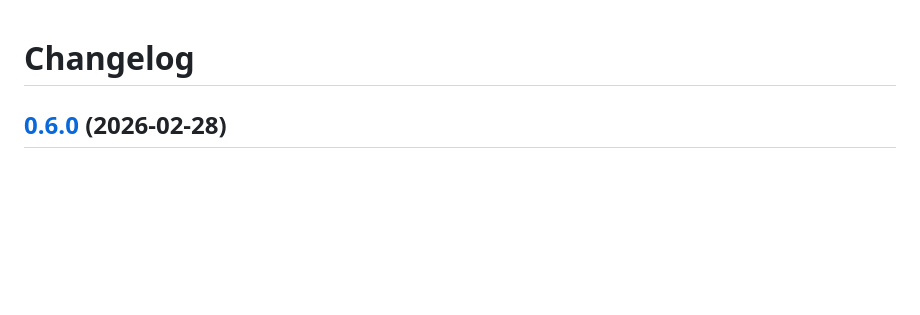
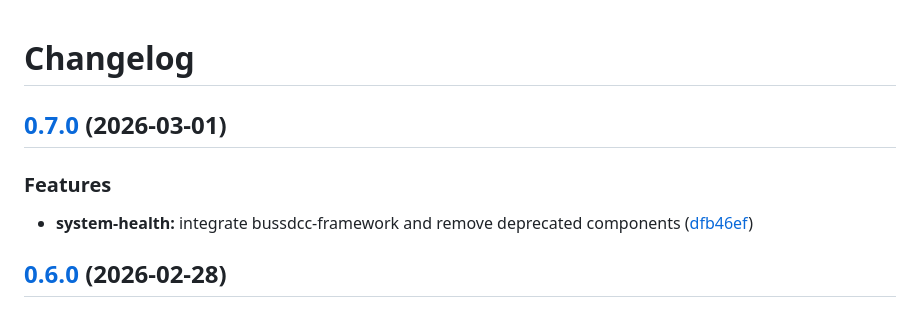
Before and after one commit to jbussdieker/bussdcc-system-health, a Markdown page: CHANGELOG.md, the part around the change. GitHub-like rendering; blank space fills up the shorter version.

Commit message:
chore(master): release 0.7.0

```diff
--- a/CHANGELOG.md
+++ b/CHANGELOG.md
@@ -1,4 +1,11 @@
 # Changelog
+
+## [0.7.0](https://github.com/jbussdieker/bussdcc-system-health/compare/v0.6.0...v0.7.0) (2026-03-01)
+
+
+### Features
+
+* **system-health:** integrate bussdcc-framework and remove deprecated components ([dfb46ef](https://github.com/jbussdieker/bussdcc-system-health/commit/dfb46ef34b6c8e6ad772341c39df78192253c384))
 
 ## [0.6.0](https://github.com/jbussdieker/bussdcc-system-health/compare/v0.5.0...v0.6.0) (2026-02-28)
 
```
